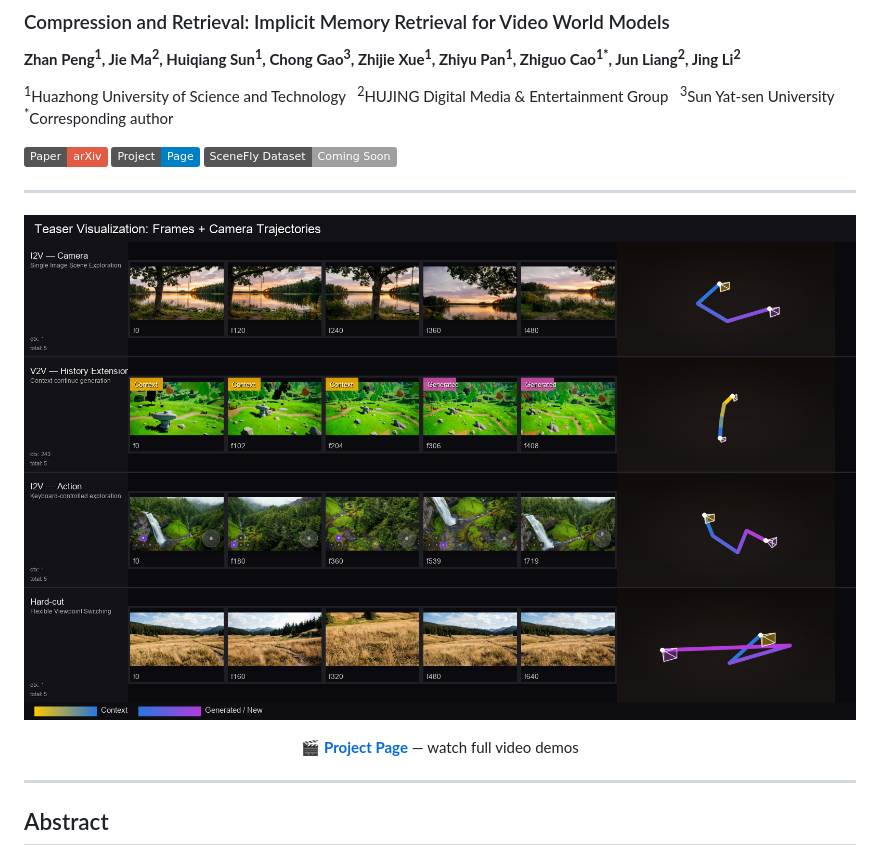
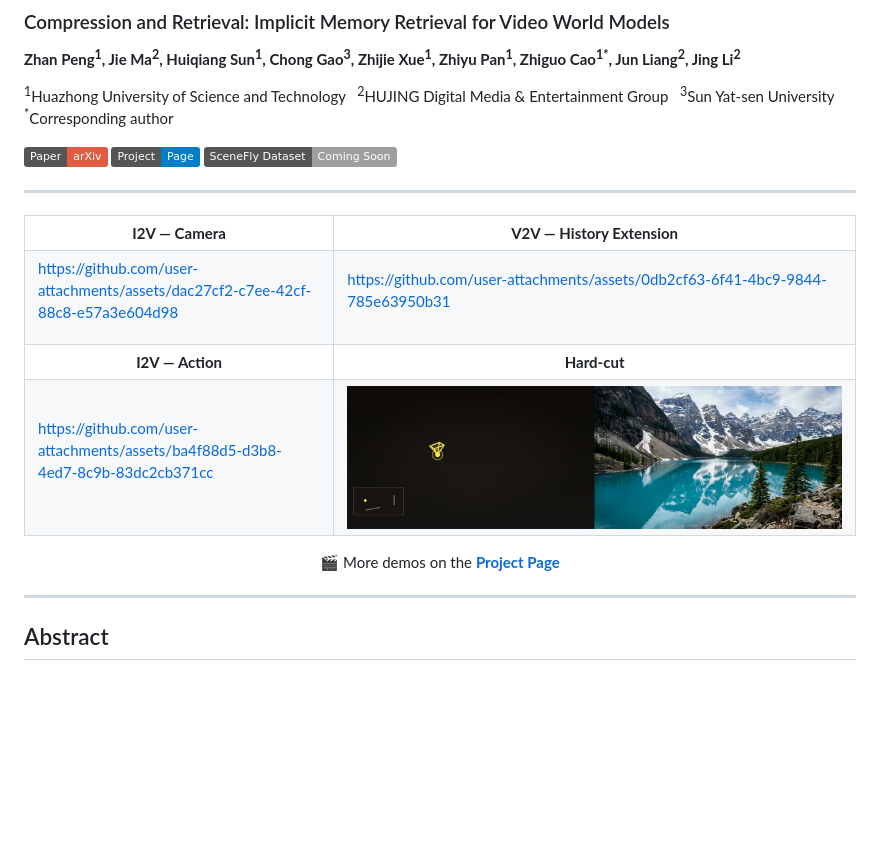
Before and after one commit to Orange-3DV-Team/CaR, a Markdown page: README.md, the part around the change. Drawn GitHub-style; badges without logos; blank space fills up the shorter version.

Commit message:
Embed 3 videos via GitHub user-attachments URLs

```diff
--- a/README.md
+++ b/README.md
@@ -12,12 +12,39 @@
 
 ---
 
-<p align="center">
-  <img src="assets/teaser.png" width="100%"/>
-</p>
+<table>
+<tr>
+<td align="center"><b>I2V — Camera</b></td>
+<td align="center"><b>V2V — History Extension</b></td>
+</tr>
+<tr>
+<td>
+
+https://github.com/user-attachments/assets/dac27cf2-c7ee-42cf-88c8-e57a3e604d98
+
+</td>
+<td>
+
+https://github.com/user-attachments/assets/0db2cf63-6f41-4bc9-9844-785e63950b31
+
+</td>
+</tr>
+<tr>
+<td align="center"><b>I2V — Action</b></td>
+<td align="center"><b>Hard-cut</b></td>
+</tr>
+<tr>
+<td>
+
+https://github.com/user-attachments/assets/ba4f88d5-d3b8-4ed7-8c9b-83dc2cb371cc
+
+</td>
+<td><img src="assets/thumb_hard_cut.jpg" width="100%"/></td>
+</tr>
+</table>
 
 <p align="center">
-  🎬 <b><a href="https://orange-3dv-team.github.io/CaR/">Project Page</a></b> — watch full video demos
+  🎬 More demos on the <b><a href="https://orange-3dv-team.github.io/CaR/">Project Page</a></b>
 </p>
 
 ---
```
